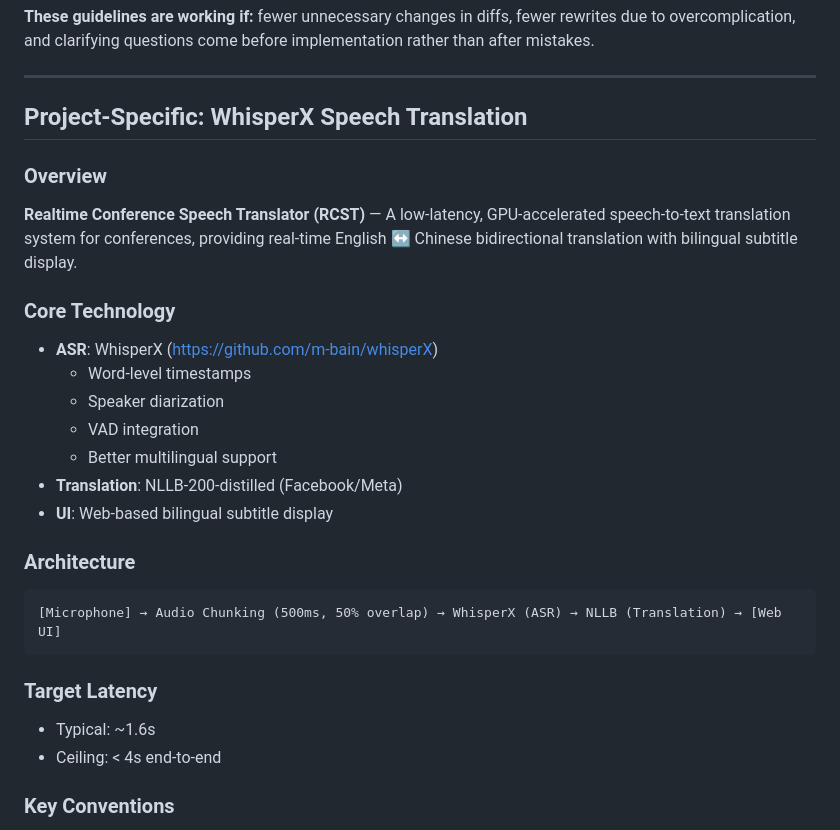
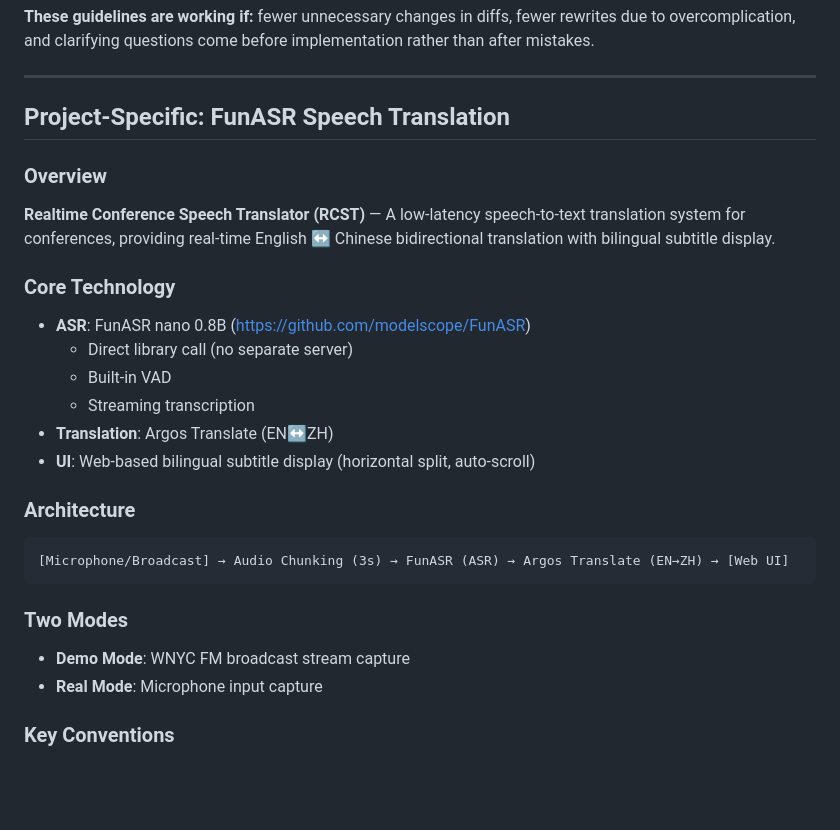
Before and after one commit to quintuplelam/realtime-speech-translator, a Markdown page: CLAUDE.md, the part around the change. GitHub-like rendering; blank space fills up the shorter version.

Commit message:
docs: update for FunASR migration
Co-Authored-By: Claude Opus 4.6 <noreply@anthropic.com>

````diff
--- a/CLAUDE.md
+++ b/CLAUDE.md
@@ -66,28 +66,27 @@ Strong success criteria let you loop independently. Weak criteria ("make it work
 
 ---
 
-## Project-Specific: WhisperX Speech Translation
+## Project-Specific: FunASR Speech Translation
 
 ### Overview
-**Realtime Conference Speech Translator (RCST)** — A low-latency, GPU-accelerated speech-to-text translation system for conferences, providing real-time English ↔ Chinese bidirectional translation with bilingual subtitle display.
+**Realtime Conference Speech Translator (RCST)** — A low-latency speech-to-text translation system for conferences, providing real-time English ↔ Chinese bidirectional translation with bilingual subtitle display.
 
 ### Core Technology
-- **ASR**: WhisperX (https://github.com/m-bain/whisperX)
-  - Word-level timestamps
-  - Speaker diarization
-  - VAD integration
-  - Better multilingual support
-- **Translation**: NLLB-200-distilled (Facebook/Meta)
-- **UI**: Web-based bilingual subtitle display
+- **ASR**: FunASR nano 0.8B (https://github.com/modelscope/FunASR)
+  - Direct library call (no separate server)
+  - Built-in VAD
+  - Streaming transcription
+- **Translation**: Argos Translate (EN↔ZH)
+- **UI**: Web-based bilingual subtitle display (horizontal split, auto-scroll)
 
 ### Architecture
 ```
-[Microphone] → Audio Chunking (500ms, 50% overlap) → WhisperX (ASR) → NLLB (Translation) → [Web UI]
+[Microphone/Broadcast] → Audio Chunking (3s) → FunASR (ASR) → Argos Translate (EN→ZH) → [Web UI]
 ```
 
-### Target Latency
-- Typical: ~1.6s
-- Ceiling: < 4s end-to-end
+### Two Modes
+- **Demo Mode**: WNYC FM broadcast stream capture
+- **Real Mode**: Microphone input capture
 
 ### Key Conventions
 - **All code in English** — variable names, function names, comments, commit messages
````
Also changed, not shown: README.md (+3 -8 lines).
